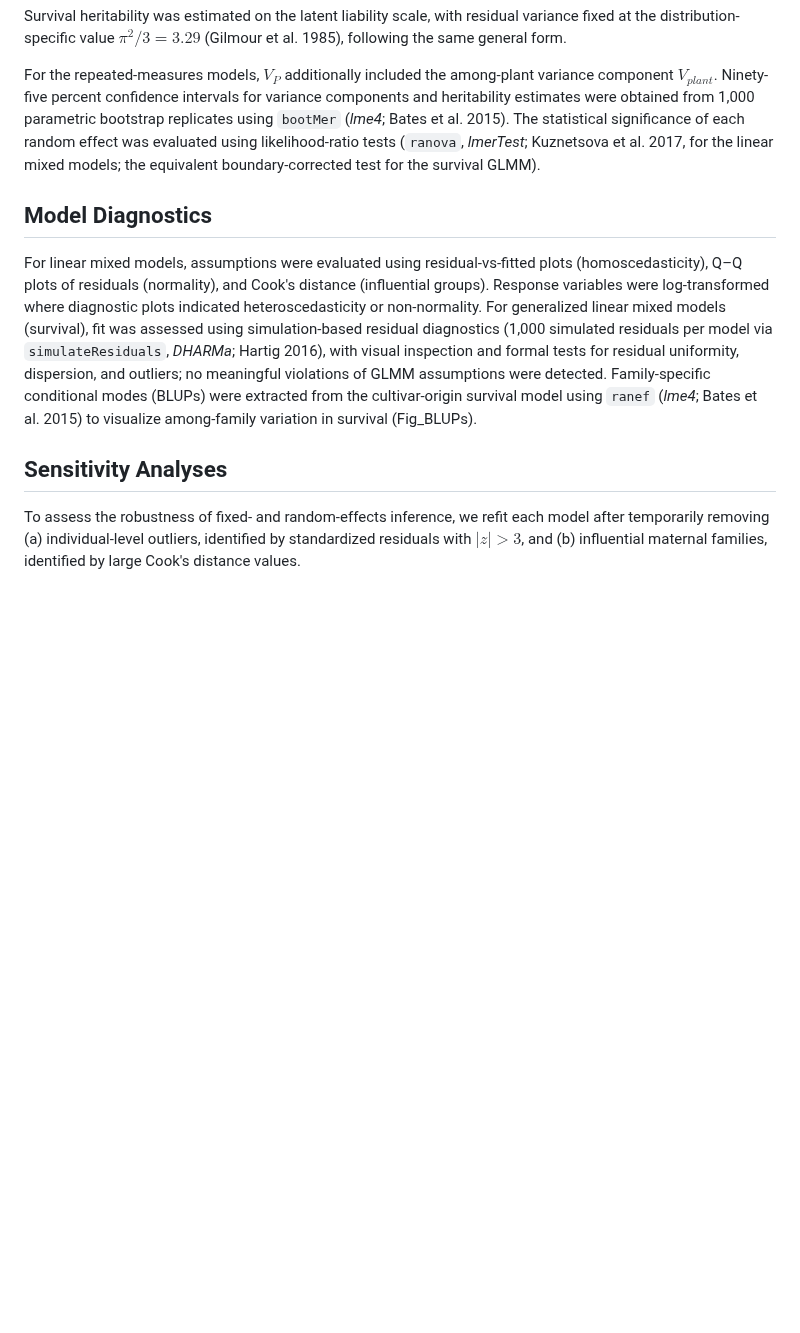
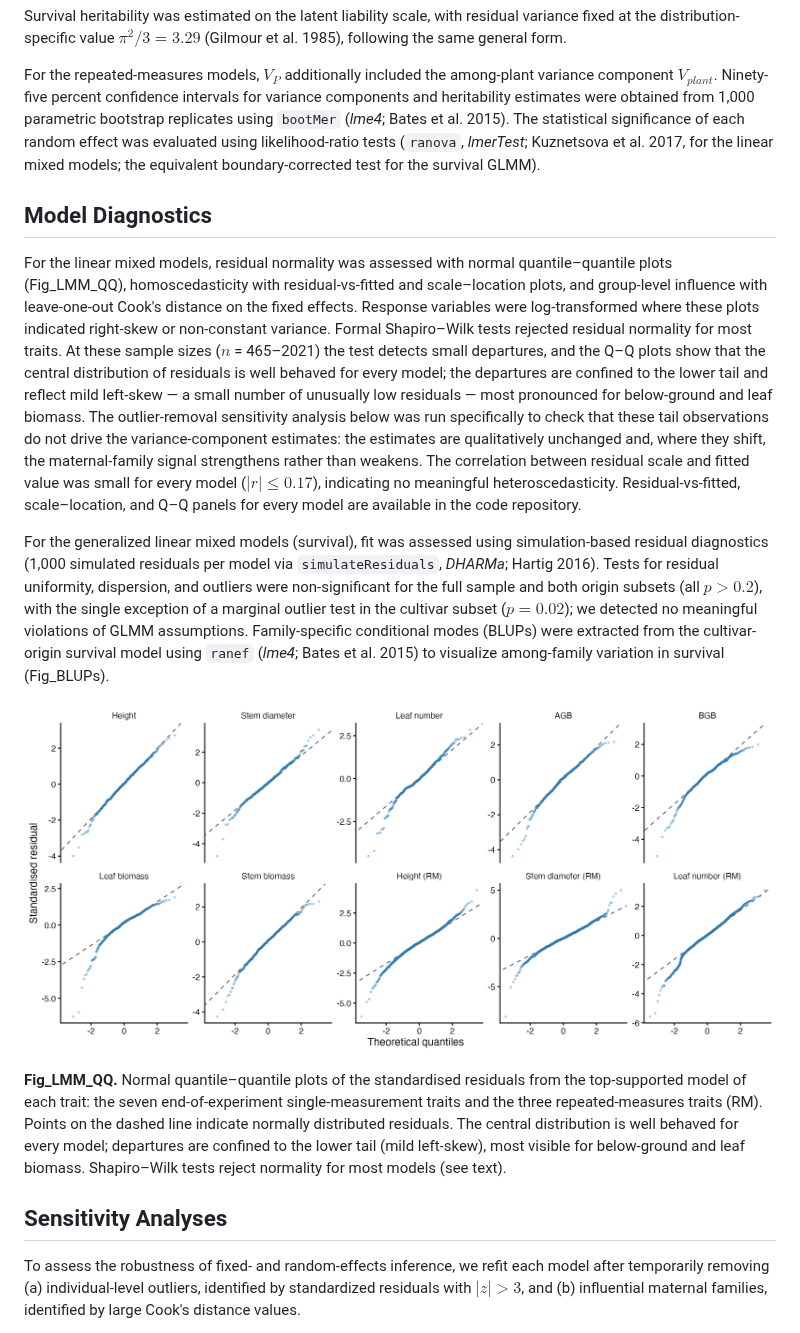
Before and after one commit to dyerlab/Cornus_Common_Garden, a Markdown page: supplemental.md, the part around the change. Drawn GitHub-style; pictures changed too: media/fig_lmm_qq.png (added); blank space fills up the shorter version.

```diff
--- a/supplemental.md
+++ b/supplemental.md
@@ -45,10 +45,19 @@ $$
 Survival heritability was estimated on the latent liability scale, with residual variance fixed at the distribution-specific value $\pi^2/3 = 3.29$ (Gilmour et al. 1985), following the same general form.
 
 For the repeated-measures models, $V_P$ additionally included the among-plant variance component $V_{plant}$. Ninety-five percent confidence intervals for variance components and heritability estimates were obtained from 1,000 parametric bootstrap replicates using `bootMer` (*lme4*; Bates et al. 2015). The statistical significance of each random effect was evaluated using likelihood-ratio tests (`ranova`, *lmerTest*; Kuznetsova et al. 2017, for the linear mixed models; the equivalent boundary-corrected test for the survival GLMM).
+
 ## Model Diagnostics
 
-For linear mixed models, assumptions were evaluated using residual-vs-fitted plots (homoscedasticity), Q–Q plots of residuals (normality), and Cook's distance (influential groups). Response variables were log-transformed where diagnostic plots indicated heteroscedasticity or non-normality. For generalized linear mixed models (survival), fit was assessed using simulation-based residual diagnostics (1,000 simulated residuals per model via `simulateResiduals`, *DHARMa*; Hartig 2016), with visual inspection and formal tests for residual uniformity, dispersion, and outliers; no meaningful violations of GLMM assumptions were detected. Family-specific conditional modes (BLUPs) were extracted from the cultivar-origin survival model using `ranef` (*lme4*; Bates et al. 2015) to visualize among-family variation in survival (Fig_BLUPs).
+For the linear mixed models, residual normality was assessed with normal quantile–quantile plots (Fig_LMM_QQ), homoscedasticity with residual-vs-fitted and scale–location plots, and group-level influence with leave-one-out Cook's distance on the fixed effects. Response variables were log-transformed where these plots indicated right-skew or non-constant variance. Formal Shapiro–Wilk tests rejected residual normality for most traits. At these sample sizes ($n$ = 465–2021) the test detects small departures, and the Q–Q plots show that the central distribution of residuals is well behaved for every model; the departures are confined to the lower tail and reflect mild left-skew — a small number of unusually low residuals — most pronounced for below-ground and leaf biomass. The outlier-removal sensitivity analysis below was run specifically to check that these tail observations do not drive the variance-component estimates: the estimates are qualitatively unchanged and, where they shift, the maternal-family signal strengthens rather than weakens. The correlation between residual scale and fitted value was small for every model ($|r| \leq 0.17$), indicating no meaningful heteroscedasticity. Residual-vs-fitted, scale–location, and Q–Q panels for every model are available in the code repository.
+
+For the generalized linear mixed models (survival), fit was assessed using simulation-based residual diagnostics (1,000 simulated residuals per model via `simulateResiduals`, *DHARMa*; Hartig 2016). Tests for residual uniformity, dispersion, and outliers were non-significant for the full sample and both origin subsets (all $p > 0.2$), with the single exception of a marginal outlier test in the cultivar subset ($p = 0.02$); we detected no meaningful violations of GLMM assumptions. Family-specific conditional modes (BLUPs) were extracted from the cultivar-origin survival model using `ranef` (*lme4*; Bates et al. 2015) to visualize among-family variation in survival (Fig_BLUPs).
+
+![](media/fig_lmm_qq.png)
+
+**Fig_LMM_QQ.** Normal quantile–quantile plots of the standardised residuals from the top-supported model of each trait: the seven end-of-experiment single-measurement traits and the three repeated-measures traits (RM). Points on the dashed line indicate normally distributed residuals. The central distribution is well behaved for every model; departures are confined to the lower tail (mild left-skew), most visible for below-ground and leaf biomass. Shapiro–Wilk tests reject normality for most models (see text).
+
 ## Sensitivity Analyses
+
 To assess the robustness of fixed- and random-effects inference, we refit each model after temporarily removing (a) individual-level outliers, identified by standardized residuals with $|z| > 3$, and (b) influential maternal families, identified by large Cook's distance values.
 
 Removing outlier individual-level observations did not substantially change heritability estimates for most traits, and the significance of family-level random effects generally increased slightly; the largest shift was in below-ground biomass ($h^2 = 0.23 \rightarrow 0.36$).
```
Also changed, not shown: R/README.md (+2 -2 lines), README.md (+2 -2 lines), 2 other files.
